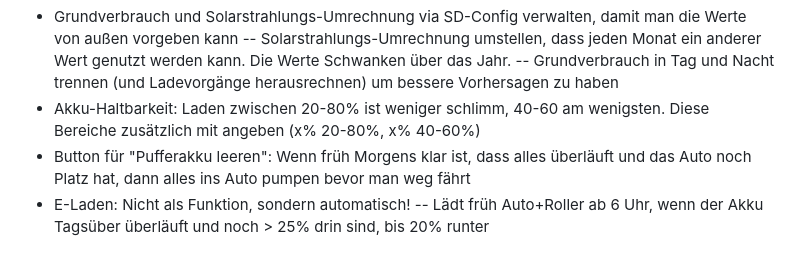
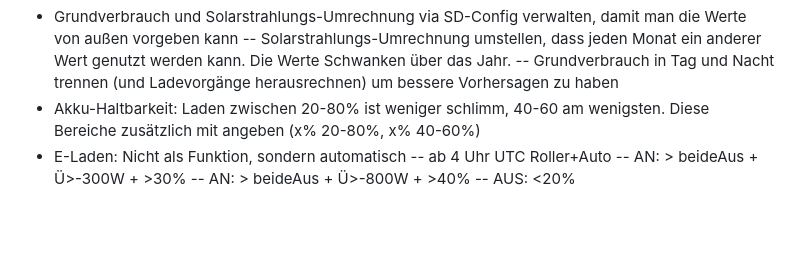
Before and after one commit to ttacke/solarstrom-eigenverbrauch-optimierung, a Markdown page: README.md, the part around the change. Rendered like a GitHub page; blank space fills up the shorter version.

Commit message:
Aufgabe notiert

```diff
--- a/README.md
+++ b/README.md
@@ -111,6 +111,8 @@ die Geräte nicht.
 -- Solarstrahlungs-Umrechnung umstellen, dass jeden Monat ein anderer Wert genutzt werden kann. Die Werte Schwanken über das Jahr.
 -- Grundverbrauch in Tag und Nacht trennen (und Ladevorgänge herausrechnen) um bessere Vorhersagen zu haben
 - Akku-Haltbarkeit: Laden zwischen 20-80% ist weniger schlimm, 40-60 am wenigsten. Diese Bereiche zusätzlich mit angeben (x% 20-80%, x% 40-60%)
-- Button für "Pufferakku leeren": Wenn früh Morgens klar ist, dass alles überläuft und das Auto noch Platz hat, dann alles ins Auto pumpen bevor man weg fährt
-- E-Laden: Nicht als Funktion, sondern automatisch!
--- Lädt früh Auto+Roller ab 6 Uhr, wenn der Akku Tagsüber überläuft und noch > 25% drin sind, bis 20% runter
+- E-Laden: Nicht als Funktion, sondern automatisch
+-- ab 4 Uhr UTC Roller+Auto
+-- AN: > beideAus + Ü>-300W + >30%
+-- AN: > beideAus + Ü>-800W + >40%
+-- AUS: <20%
```
